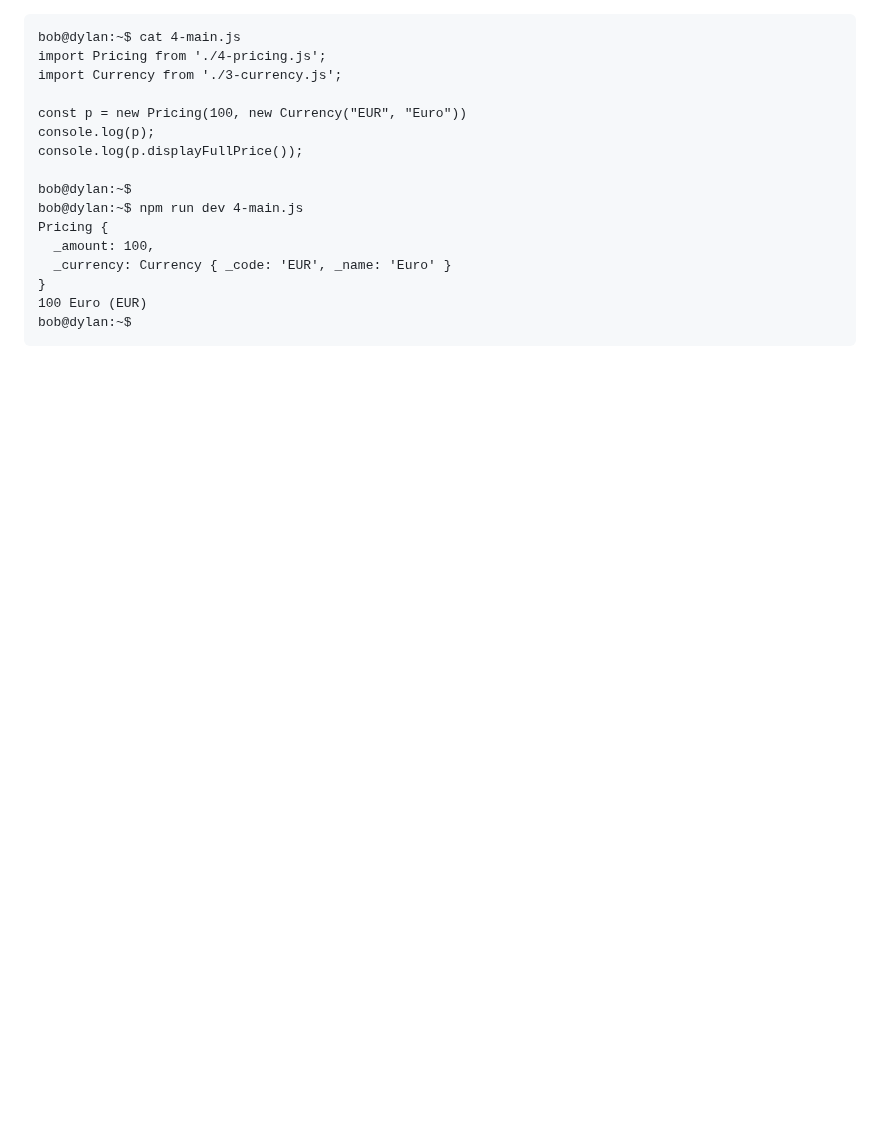
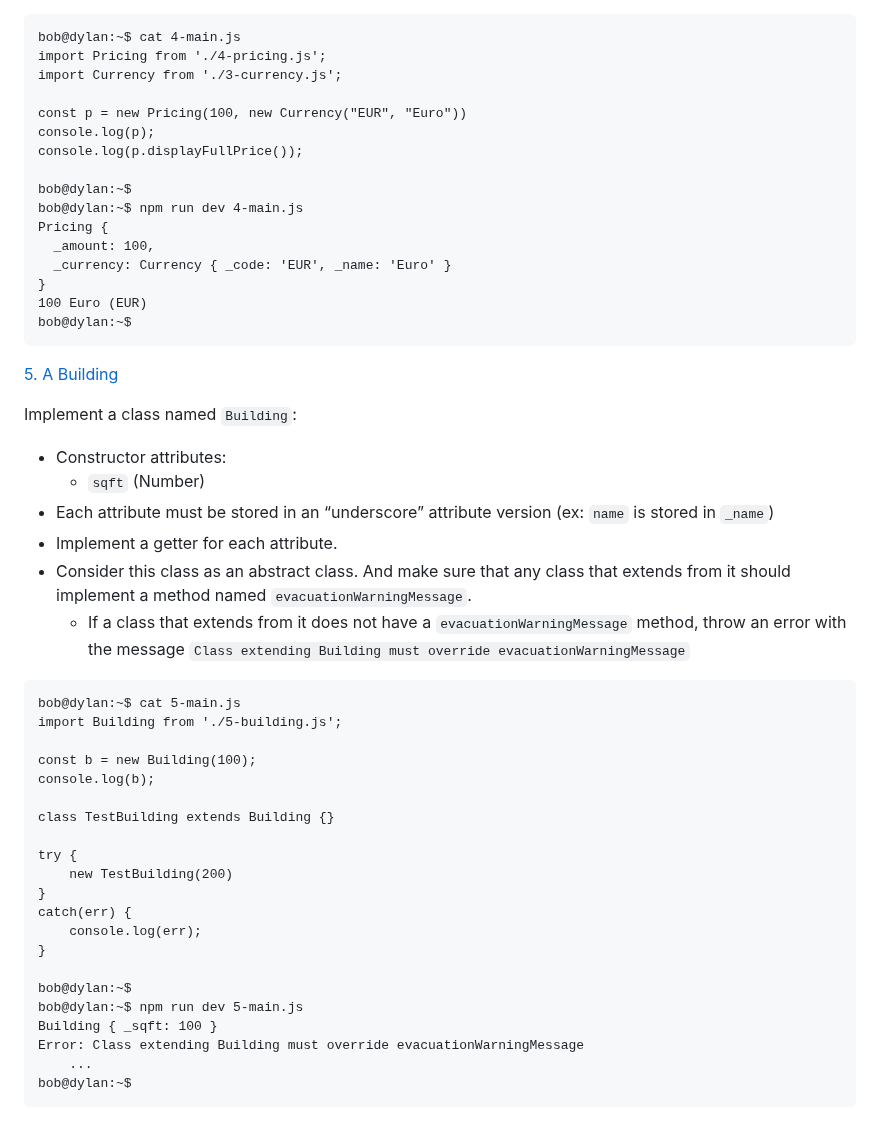
Before and after one commit to samuelselasi/alx-backend-javascript, a Markdown page: 0x02-ES6_classes/README.md, the part around the change. Rendered like a GitHub page; blank space fills up the shorter version.

Commit message:
Update README.md with details of task5

````diff
--- a/0x02-ES6_classes/README.md
+++ b/0x02-ES6_classes/README.md
@@ -265,3 +265,37 @@ Pricing {
 100 Euro (EUR)
 bob@dylan:~$
 ```
+
+[5. A Building](./5-building.js)
+
+Implement a class named `Building`:
+
+* Constructor attributes:
+	* `sqft` (Number)
+* Each attribute must be stored in an “underscore” attribute version (ex: `name` is stored in `_name`)
+* Implement a getter for each attribute.
+* Consider this class as an abstract class. And make sure that any class that extends from it should implement a method named `evacuationWarningMessage`.
+	* If a class that extends from it does not have a `evacuationWarningMessage` method, throw an error with the message `Class extending Building must override evacuationWarningMessage`
+```
+bob@dylan:~$ cat 5-main.js
+import Building from './5-building.js';
+
+const b = new Building(100);
+console.log(b);
+
+class TestBuilding extends Building {}
+
+try {
+    new TestBuilding(200)
+}
+catch(err) {
+    console.log(err);
+}
+
+bob@dylan:~$
+bob@dylan:~$ npm run dev 5-main.js
+Building { _sqft: 100 }
+Error: Class extending Building must override evacuationWarningMessage
+    ...
+bob@dylan:~$
+```
````
